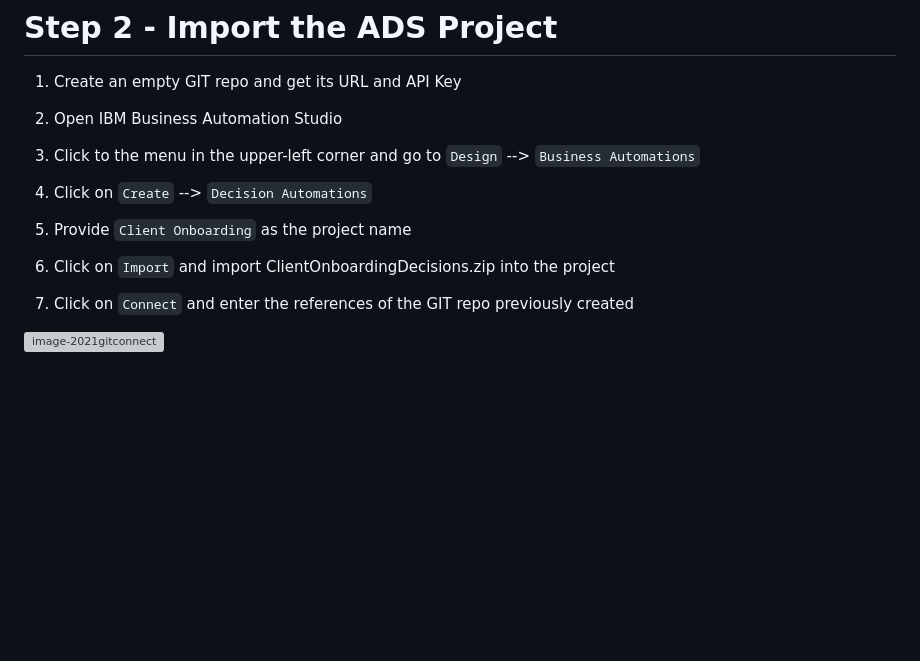
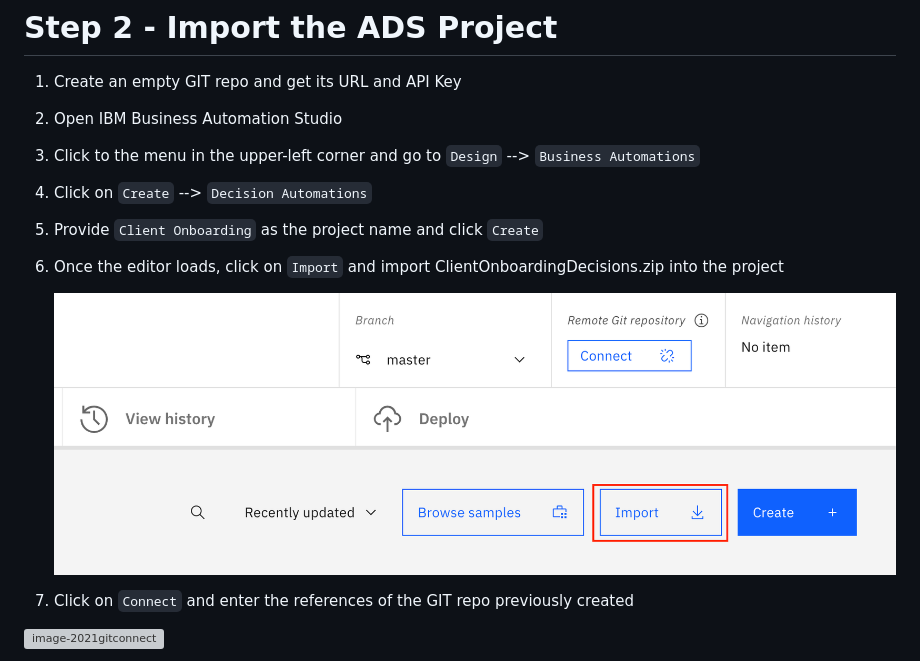
Before and after one commit to IBM/cp4ba-client-onboarding-scenario, a Markdown page: Step 2 - ADS Project.md, the part around the change. Drawn GitHub-style; pictures changed too: images/ads-import.png (added); blank space fills up the shorter version; grey boxes are pictures that could not be loaded.

Commit message:
ADS update

```diff
--- a/Step 2 - ADS Project.md
+++ b/Step 2 - ADS Project.md
@@ -8,9 +8,11 @@
 
 4. Click on `Create` --> `Decision Automations`
 
-5. Provide `Client Onboarding` as the project name
+5. Provide `Client Onboarding` as the project name and click `Create`
 
-6. Click on `Import` and import ClientOnboardingDecisions.zip into the project
+6. Once the editor loads, click on `Import` and import ClientOnboardingDecisions.zip into the project
+
+   ![ads-import](images/ads-import.png)
 
 7. Click on `Connect` and enter the references of the GIT repo previously created
 
```
